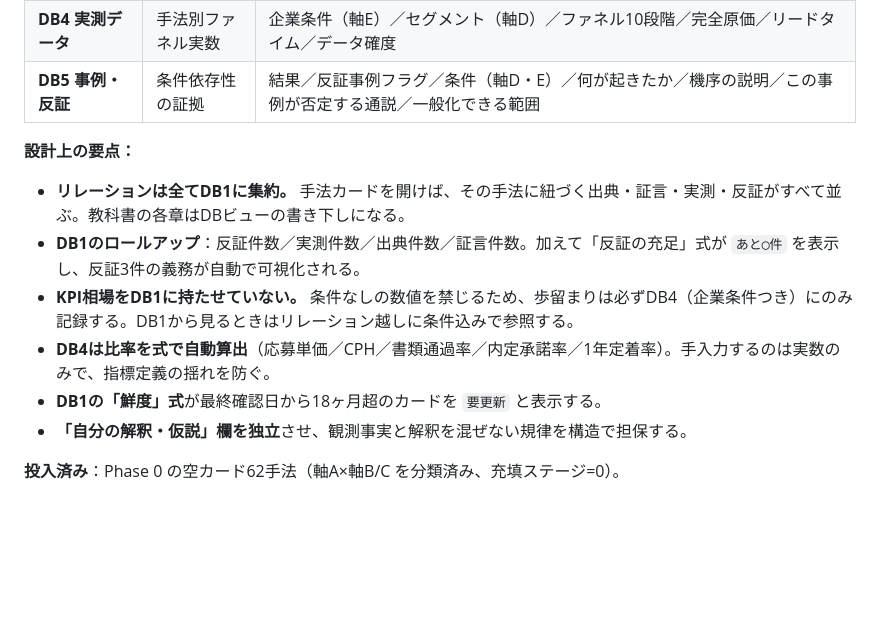
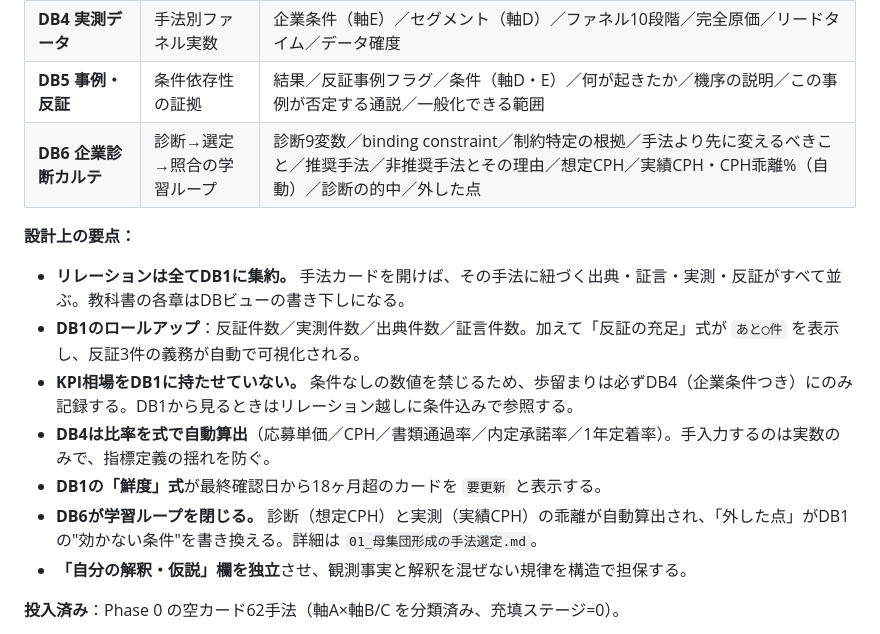
Before and after one commit to Carpbouya/Claudecode-, a Markdown page: 採用手法研究/00_データ収集計画.md, the part around the change. Drawn GitHub-style; blank space fills up the shorter version.

```diff
--- a/採用手法研究/00_データ収集計画.md
+++ b/採用手法研究/00_データ収集計画.md
@@ -313,6 +313,7 @@
 | **DB3 インタビュー・商談記録** | 一次情報 | 形態／対象者の立場／横断度／取れた論点／抽出した知見／検証が必要な主張／実物の入手 |
 | **DB4 実測データ** | 手法別ファネル実数 | 企業条件（軸E）／セグメント（軸D）／ファネル10段階／完全原価／リードタイム／データ確度 |
 | **DB5 事例・反証** | 条件依存性の証拠 | 結果／反証事例フラグ／条件（軸D・E）／何が起きたか／機序の説明／この事例が否定する通説／一般化できる範囲 |
+| **DB6 企業診断カルテ** | 診断→選定→照合の学習ループ | 診断9変数／binding constraint／制約特定の根拠／手法より先に変えるべきこと／推奨手法／非推奨手法とその理由／想定CPH／実績CPH・CPH乖離%（自動）／診断の的中／外した点 |
 
 **設計上の要点：**
 
@@ -321,6 +322,7 @@
 - **KPI相場をDB1に持たせていない。** 条件なしの数値を禁じるため、歩留まりは必ずDB4（企業条件つき）にのみ記録する。DB1から見るときはリレーション越しに条件込みで参照する。
 - **DB4は比率を式で自動算出**（応募単価／CPH／書類通過率／内定承諾率／1年定着率）。手入力するのは実数のみで、指標定義の揺れを防ぐ。
 - **DB1の「鮮度」式**が最終確認日から18ヶ月超のカードを `要更新` と表示する。
+- **DB6が学習ループを閉じる。** 診断（想定CPH）と実測（実績CPH）の乖離が自動算出され、「外した点」がDB1の"効かない条件"を書き換える。詳細は `01_母集団形成の手法選定.md`。
 - **「自分の解釈・仮説」欄を独立**させ、観測事実と解釈を混ぜない規律を構造で担保する。
 
 **投入済み**：Phase 0 の空カード62手法（軸A×軸B/C を分類済み、充填ステージ=0）。
```
Also changed, not shown: 採用手法研究/01_母集団形成の手法選定.md (added, +241 -0 lines).
